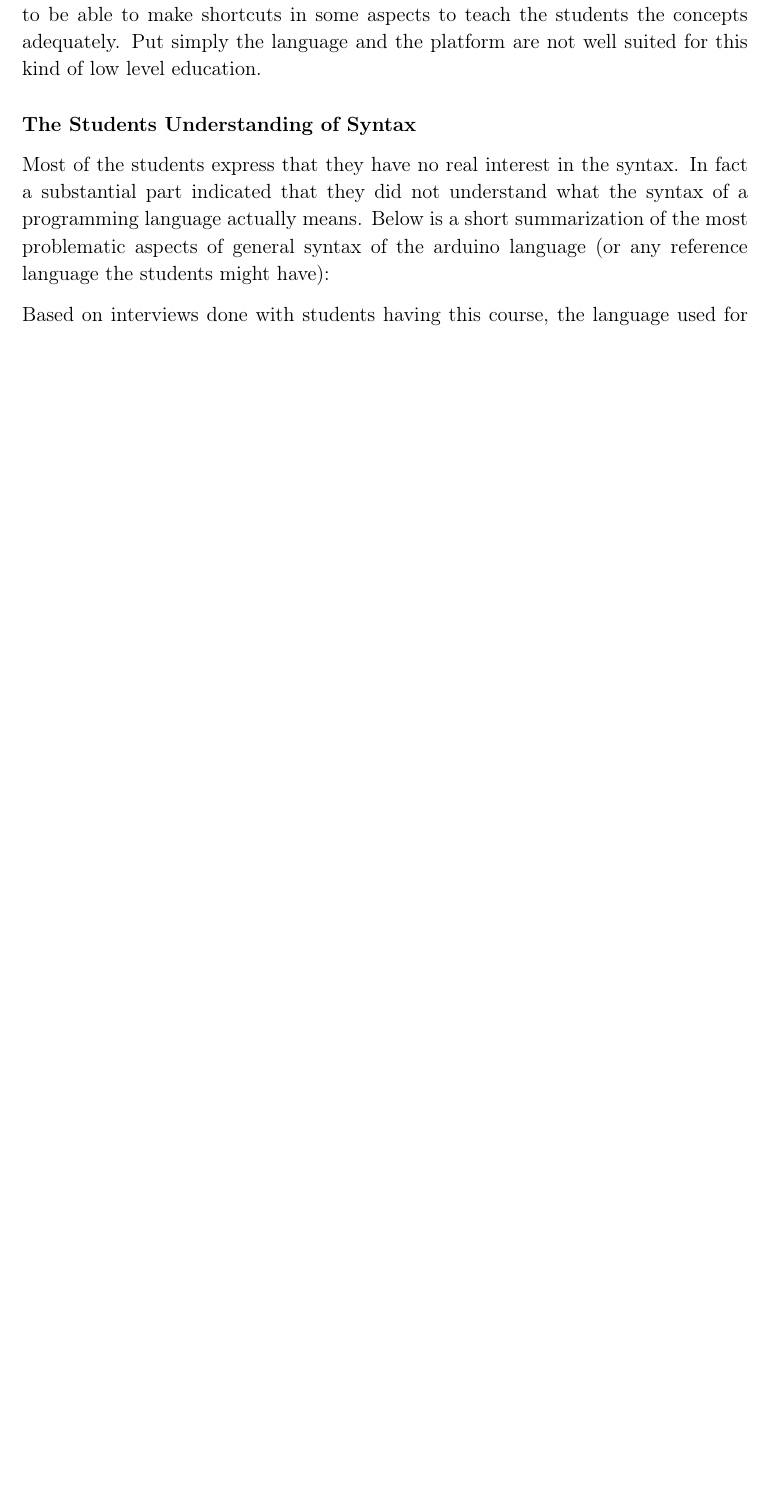
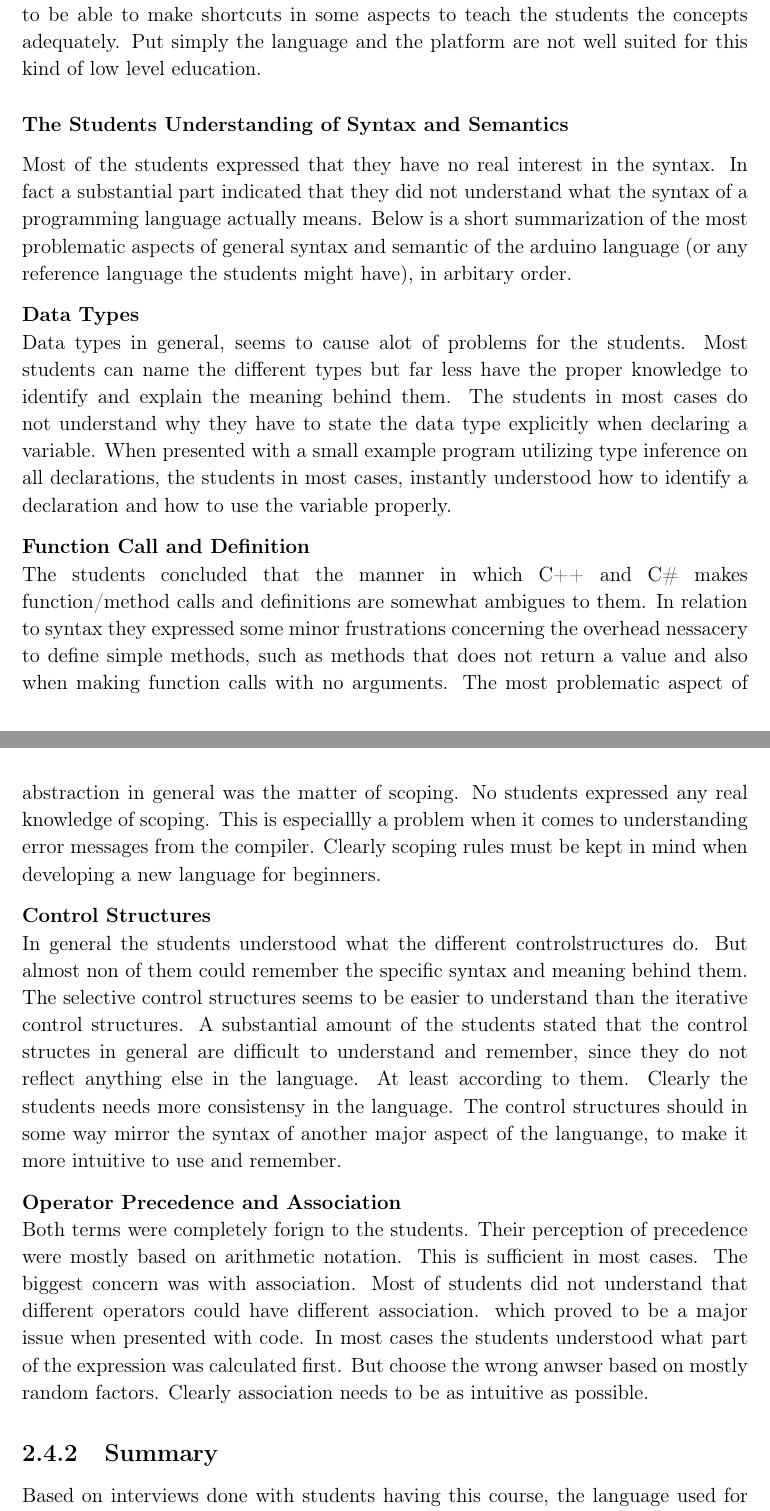
Before and after one commit to HotCL/P4-HCL, a LaTeX thesis (report/main.tex, which reads report/2.Analysis/ArduinoInEducation.tex): part of page 14 of 20 before the commit and two parts of pages 14 and 15 of 21 after it, the two joined at a grey line, cut so that both start at the same text, the shorter picture padded with empty space. Compiled offline with pdfLaTeX.

Commit message:
HCLANG-23 finalized the educational use of the arduino platform and the documentation of the interviews

```diff
--- a/report/2.Analysis/ArduinoInEducation.tex
+++ b/report/2.Analysis/ArduinoInEducation.tex
@@ -28,9 +28,22 @@ Based on students' and the teacher's statements it seems like the course needs a
 A substantial number of the students in the class expressed their frustation with relative complexity of the arduino language. The teacher supplemented with saying that the language is not necessary complex, but the time spent on the different concepts are far too short, which is a result of the education being a junior education and not a college/university level education.
 Clearly there is a need for the course to be able to make shortcuts in some aspects to teach the students the concepts adequately. Put simply the language and the platform are not well suited for this kind of low level education.
 
-\subsubsection{The Students Understanding of Syntax}
-Most of the students express that they have no real interest in the syntax. In fact a substantial part indicated that they did not understand what the syntax of a programming language actually means. Below is a short summarization of the most problematic aspects of general syntax of the arduino language (or any reference language the students might have):
+\subsubsection{The Students Understanding of Syntax and Semantics}
+Most of the students expressed that they have no real interest in the syntax. In fact a substantial part indicated that they did not understand what the syntax of a programming language actually means. Below is a short summarization of the most problematic aspects of general syntax and semantic of the arduino language (or any reference language the students might have), in arbitary order.
 
+\textbf{Data Types}\\
+Data types in general, seems to cause alot of problems for the students. Most students can name the different types but far less have the proper knowledge to identify and explain the meaning behind them. The students in most cases do not understand why they have to state the data type explicitly when declaring a variable. When presented with a small example program utilizing type inference on all declarations, the students in most cases, instantly understood how to identify a declaration and how to use the variable properly.
 
+\textbf{Function Call and Definition}\\
+The students concluded that the manner in which C++ and C{\#} makes function/method calls and definitions are somewhat ambigues to them. In relation to syntax they expressed some minor frustrations concerning the overhead nessacery to define simple methods, such as methods that does not return a value and also when making function calls with no arguments. The most problematic aspect of abstraction in general was the matter of scoping. No students expressed any real knowledge of scoping. This is especiallly a problem when it comes to understanding error messages from the compiler. Clearly scoping rules must be kept in mind when developing a new language for beginners.
+
+\textbf{Control Structures}\\
+In general the students understood what the different controlstructures do. But almost non of them could remember the specific syntax and meaning behind them. The selective control structures seems to be easier to understand than the iterative control structures. A substantial amount of the students stated that the control structes in general are difficult to understand and remember, since they do not reflect anything else in the language. At least according to them.
+Clearly the students needs more consistensy in the language. The control structures should in some way mirror the syntax of another major aspect of the languange, to make it more intuitive to use and remember.
+
+\textbf{Operator Precedence and Association}\\
+Both terms were completely forign to the students. Their perception of precedence were mostly based on arithmetic notation. This is sufficient in most cases. The biggest concern was with association. Most of students did not understand that different operators could have different association. which proved to be a major issue when presented with code. In most cases the students understood what part of the expression was calculated first. But choose the wrong anwser based on mostly random factors. Clearly association needs to be as intuitive as possible.
+
+\subsection{Summary}
 Based on interviews done with students having this course, the language used for Arduino, C++, has a steep learning curve, considering the experience possesed by the students. The Arduino, from a hardware point of view, is quite intuitive and it is easy to play around with lights and similar things that give the student a visual feedback. Even though the students have no actual understanding of the architecture of the platform they essentially do not need it. Many students interviewed felt like the programming aspects of the course are far to dificult to understand in its entirety (which is reasonable), but even simple syntactic understanding og the programming language are difficult to understand for most students.
 \cite{Interviews}% INSERT INTERVIEW CITATION
```
